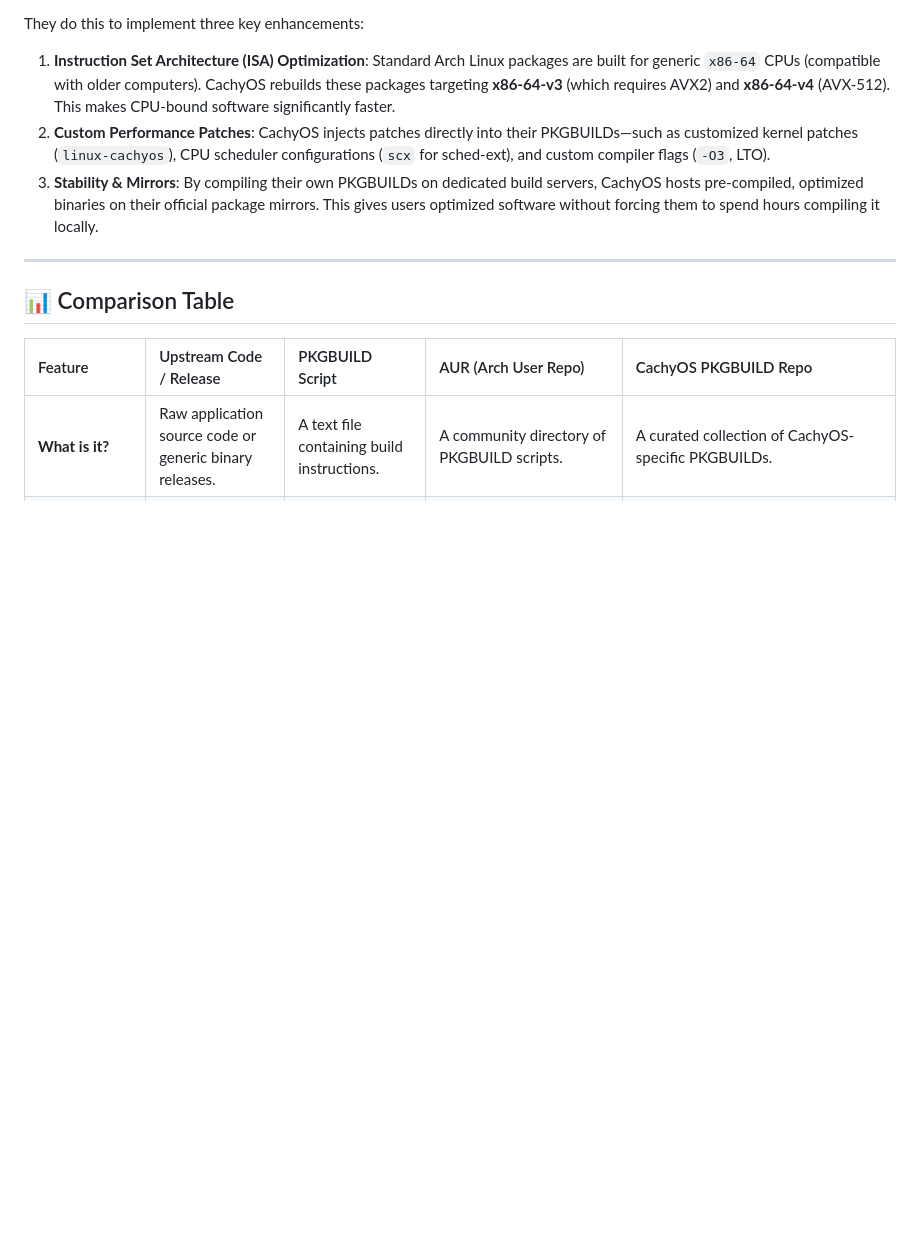
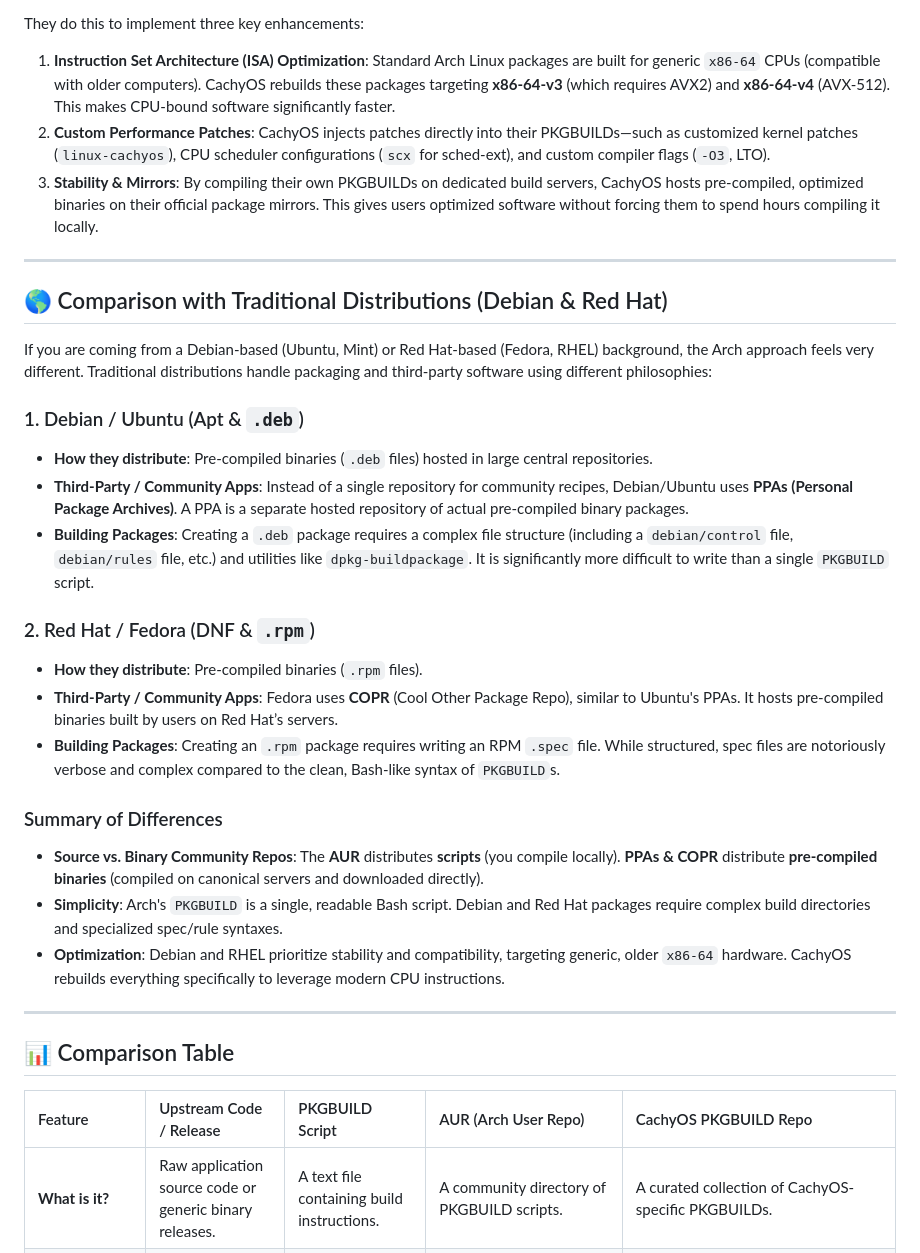
Before and after one commit to nurazhardotcom/clojure.nurazhar.com, a Markdown page: posts/demystifying-arch-packaging-pkgbuilds-aur-cachyos.md, the part around the change. GitHub-like rendering; blank space fills up the shorter version.

Commit message:
Update post: compare packaging to Debian and RedHat

```diff
--- a/posts/demystifying-arch-packaging-pkgbuilds-aur-cachyos.md
+++ b/posts/demystifying-arch-packaging-pkgbuilds-aur-cachyos.md
@@ -104,6 +104,28 @@ They do this to implement three key enhancements:
 
 ---
 
+## 🌎 Comparison with Traditional Distributions (Debian & Red Hat)
+
+If you are coming from a Debian-based (Ubuntu, Mint) or Red Hat-based (Fedora, RHEL) background, the Arch approach feels very different. Traditional distributions handle packaging and third-party software using different philosophies:
+
+### 1. Debian / Ubuntu (Apt & `.deb`)
+* **How they distribute**: Pre-compiled binaries (`.deb` files) hosted in large central repositories.
+* **Third-Party / Community Apps**: Instead of a single repository for community recipes, Debian/Ubuntu uses **PPAs (Personal Package Archives)**. A PPA is a separate hosted repository of actual pre-compiled binary packages.
+* **Building Packages**: Creating a `.deb` package requires a complex file structure (including a `debian/control` file, `debian/rules` file, etc.) and utilities like `dpkg-buildpackage`. It is significantly more difficult to write than a single `PKGBUILD` script.
+
+### 2. Red Hat / Fedora (DNF & `.rpm`)
+* **How they distribute**: Pre-compiled binaries (`.rpm` files).
+* **Third-Party / Community Apps**: Fedora uses **COPR** (Cool Other Package Repo), similar to Ubuntu's PPAs. It hosts pre-compiled binaries built by users on Red Hat’s servers.
+* **Building Packages**: Creating an `.rpm` package requires writing an RPM `.spec` file. While structured, spec files are notoriously verbose and complex compared to the clean, Bash-like syntax of `PKGBUILD`s.
+
+### Summary of Differences
+
+* **Source vs. Binary Community Repos**: The **AUR** distributes **scripts** (you compile locally). **PPAs & COPR** distribute **pre-compiled binaries** (compiled on canonical servers and downloaded directly).
+* **Simplicity**: Arch's `PKGBUILD` is a single, readable Bash script. Debian and Red Hat packages require complex build directories and specialized spec/rule syntaxes.
+* **Optimization**: Debian and RHEL prioritize stability and compatibility, targeting generic, older `x86-64` hardware. CachyOS rebuilds everything specifically to leverage modern CPU instructions.
+
+---
+
 ## 📊 Comparison Table
 
 | Feature | Upstream Code / Release | PKGBUILD Script | AUR (Arch User Repo) | CachyOS PKGBUILD Repo |
```
